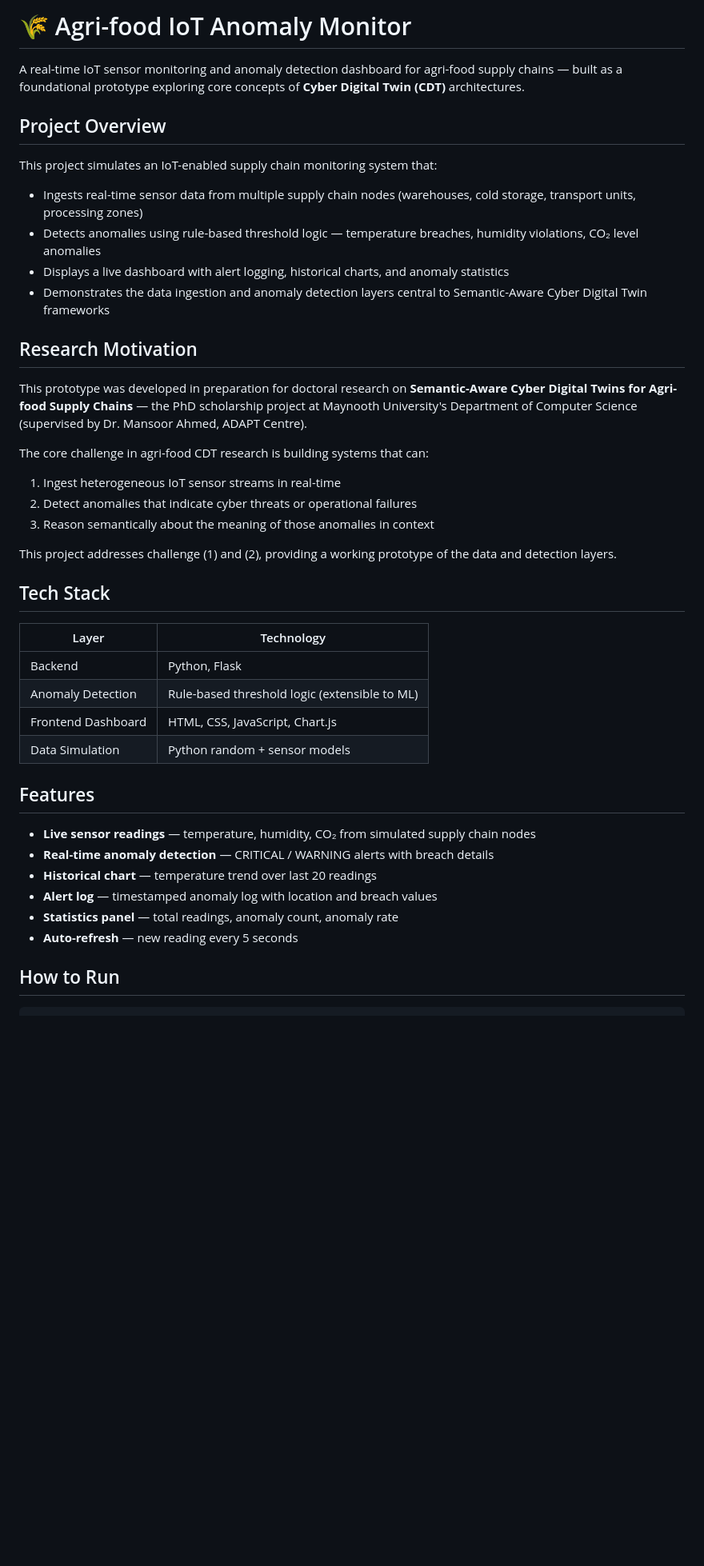
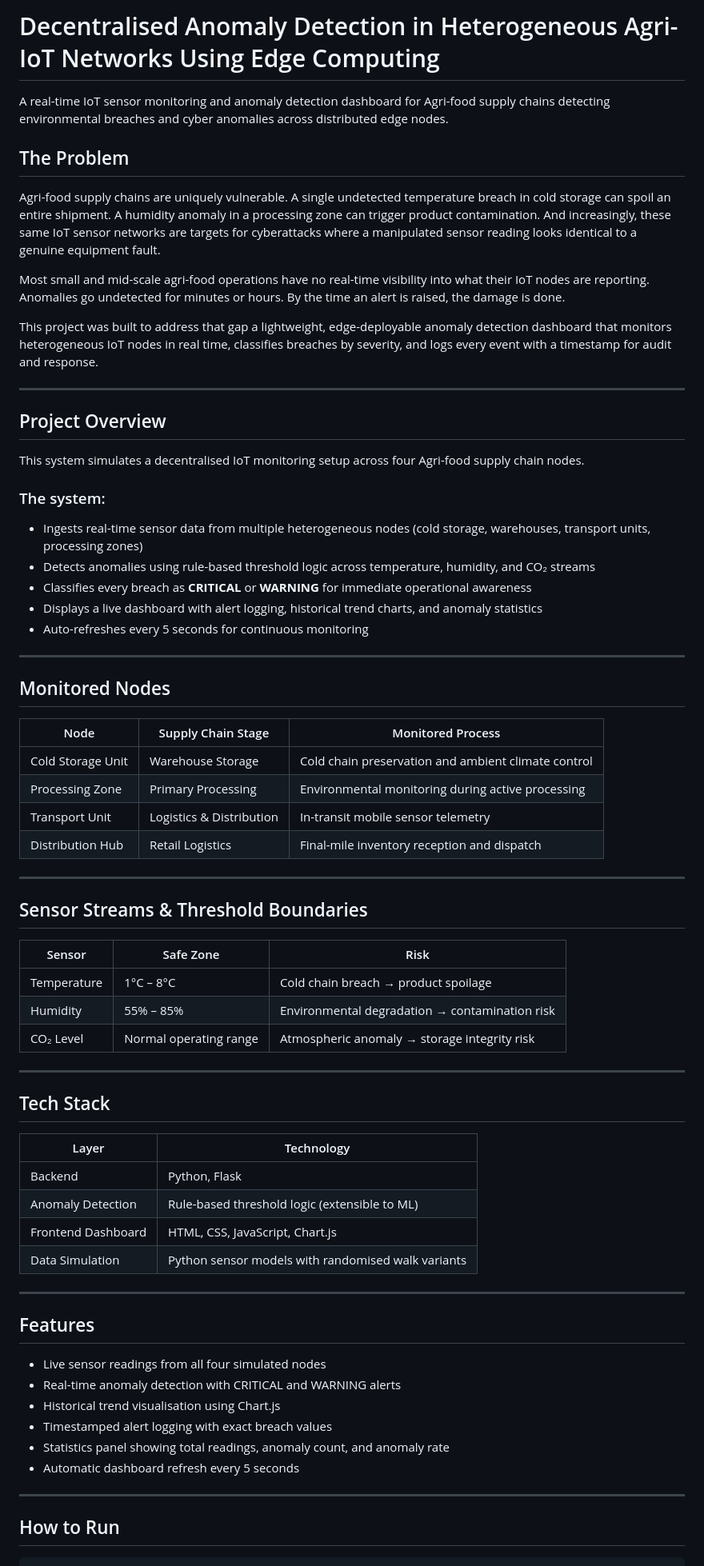
Before and after one commit to AsadRaza067/agri-iot-anomaly-monitor, a Markdown page: README.md, the part around one of its changes. Shown at 80% size. Drawn GitHub-style; blank space fills up the shorter version.

```diff
--- a/README.md
+++ b/README.md
@@ -1,43 +1,73 @@
-# 🌾 Agri-food IoT Anomaly Monitor
+# Decentralised Anomaly Detection in Heterogeneous Agri-IoT Networks Using Edge Computing
 
-A real-time IoT sensor monitoring and anomaly detection dashboard for agri-food supply chains — built as a foundational prototype exploring core concepts of **Cyber Digital Twin (CDT)** architectures.
+A real-time IoT sensor monitoring and anomaly detection dashboard for Agri-food supply chains detecting environmental breaches and cyber anomalies across distributed edge nodes.
+
+## The Problem
+
+Agri-food supply chains are uniquely vulnerable. A single undetected temperature breach in cold storage can spoil an entire shipment. A humidity anomaly in a processing zone can trigger product contamination. And increasingly, these same IoT sensor networks are targets for cyberattacks where a manipulated sensor reading looks identical to a genuine equipment fault.
+
+Most small and mid-scale agri-food operations have no real-time visibility into what their IoT nodes are reporting. Anomalies go undetected for minutes or hours. By the time an alert is raised, the damage is done.
+
+This project was built to address that gap a lightweight, edge-deployable anomaly detection dashboard that monitors heterogeneous IoT nodes in real time, classifies breaches by severity, and logs every event with a timestamp for audit and response.
+
+---
 
 ## Project Overview
 
-This project simulates an IoT-enabled supply chain monitoring system that:
-- Ingests real-time sensor data from multiple supply chain nodes (warehouses, cold storage, transport units, processing zones)
-- Detects anomalies using rule-based threshold logic — temperature breaches, humidity violations, CO₂ level anomalies
-- Displays a live dashboard with alert logging, historical charts, and anomaly statistics
-- Demonstrates the data ingestion and anomaly detection layers central to Semantic-Aware Cyber Digital Twin frameworks
+This system simulates a decentralised IoT monitoring setup across four Agri-food supply chain nodes.
 
-## Research Motivation
+### The system:
 
-This prototype was developed in preparation for doctoral research on **Semantic-Aware Cyber Digital Twins for Agri-food Supply Chains** — the PhD scholarship project at Maynooth University's Department of Computer Science (supervised by Dr. Mansoor Ahmed, ADAPT Centre).
+- Ingests real-time sensor data from multiple heterogeneous nodes (cold storage, warehouses, transport units, processing zones)
+- Detects anomalies using rule-based threshold logic across temperature, humidity, and CO₂ streams
+- Classifies every breach as **CRITICAL** or **WARNING** for immediate operational awareness
+- Displays a live dashboard with alert logging, historical trend charts, and anomaly statistics
+- Auto-refreshes every 5 seconds for continuous monitoring
 
-The core challenge in agri-food CDT research is building systems that can:
-1. Ingest heterogeneous IoT sensor streams in real-time
-2. Detect anomalies that indicate cyber threats or operational failures
-3. Reason semantically about the meaning of those anomalies in context
+---
 
-This project addresses challenge (1) and (2), providing a working prototype of the data and detection layers.
+## Monitored Nodes
+
+| Node | Supply Chain Stage | Monitored Process |
+|--------|-------------------|------------------|
+| Cold Storage Unit | Warehouse Storage | Cold chain preservation and ambient climate control |
+| Processing Zone | Primary Processing | Environmental monitoring during active processing |
+| Transport Unit | Logistics & Distribution | In-transit mobile sensor telemetry |
+| Distribution Hub | Retail Logistics | Final-mile inventory reception and dispatch |
+
+---
+
+## Sensor Streams & Threshold Boundaries
+
+| Sensor | Safe Zone | Risk |
+|----------|----------|------|
+| Temperature | 1°C – 8°C | Cold chain breach → product spoilage |
+| Humidity | 55% – 85% | Environmental degradation → contamination risk |
+| CO₂ Level | Normal operating range | Atmospheric anomaly → storage integrity risk |
+
+---
 
 ## Tech Stack
 
 | Layer | Technology |
-|---|---|
+|---------|-----------|
 | Backend | Python, Flask |
 | Anomaly Detection | Rule-based threshold logic (extensible to ML) |
 | Frontend Dashboard | HTML, CSS, JavaScript, Chart.js |
-| Data Simulation | Python random + sensor models |
+| Data Simulation | Python sensor models with randomised walk variants |
+
+---
 
 ## Features
 
-- **Live sensor readings** — temperature, humidity, CO₂ from simulated supply chain nodes
-- **Real-time anomaly detection** — CRITICAL / WARNING alerts with breach details
-- **Historical chart** — temperature trend over last 20 readings
-- **Alert log** — timestamped anomaly log with location and breach values
-- **Statistics panel** — total readings, anomaly count, anomaly rate
-- **Auto-refresh** — new reading every 5 seconds
+- Live sensor readings from all four simulated nodes
+- Real-time anomaly detection with CRITICAL and WARNING alerts
+- Historical trend visualisation using Chart.js
+- Timestamped alert logging with exact breach values
+- Statistics panel showing total readings, anomaly count, and anomaly rate
+- Automatic dashboard refresh every 5 seconds
+
+---
 
 ## How to Run
 
```
Also changed, not shown: other parts of README.md (+48 -13 lines).
